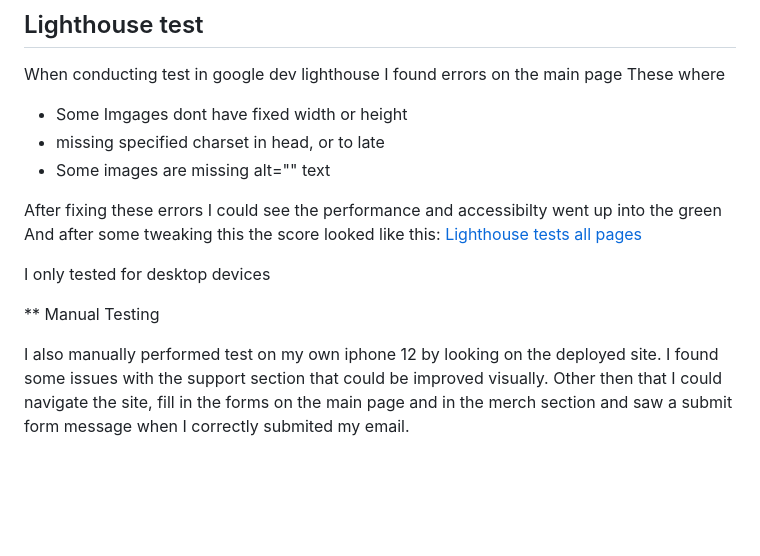
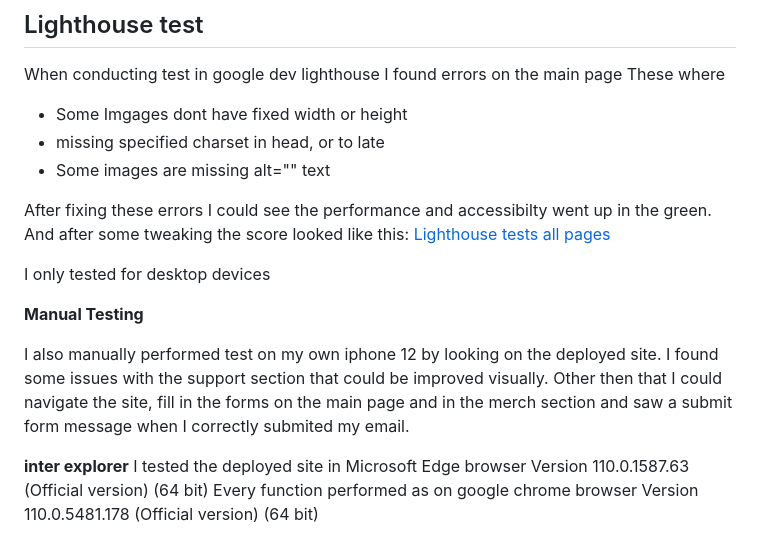
Before and after one commit to ThomasSpare/The-Kit-artist-page, a Markdown page: README.md, the part around the change. Rendered like a GitHub page; blank space fills up the shorter version.

```diff
--- a/README.md
+++ b/README.md
@@ -183,16 +183,22 @@ And test on Iphone 12 pro
   * missing specified charset in head, or to late
   * Some images are missing alt="" text
 
- After fixing these errors I could see the performance and accessibilty went up into the green
- And after some tweaking this the score looked like this:
-  [Lighthouse tests all pages](The-Kit-artist-page/documentation/test/responsive/lighthouse/)
+ After fixing these errors I could see the performance and accessibilty went up in the green.
+ And after some tweaking the score looked like this:
+ [Lighthouse tests all pages](The-Kit-artist-page/documentation/test/responsive/lighthouse/)
 
   I only tested for desktop devices
 
-  ** Manual Testing
+  **Manual Testing**
 
   I also manually performed test on my own iphone 12 by looking on the deployed
   site. I found some issues with the support section that could be improved visually.
   Other then that I could navigate the site, fill in the forms on the main page
   and in the merch section and saw a submit form message
   when I correctly submited my email.
+
+  **inter explorer**
+  I tested the deployed site in Microsoft Edge browser
+  Version 110.0.1587.63 (Official version) (64 bit)
+  Every function performed as on google chrome browser
+  Version 110.0.5481.178 (Official version) (64 bit)
```
